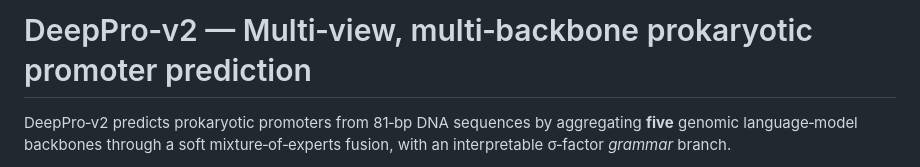
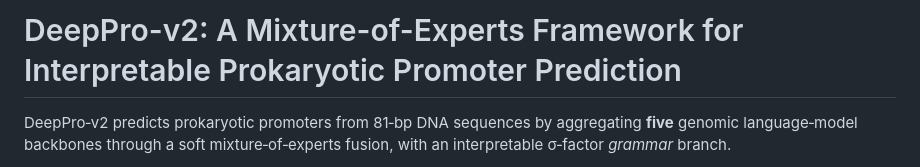
Before and after one commit to Phlogistic-Rain/DeepPro-v2, a Markdown page: README.md, the part around the change. Drawn GitHub-style.

```diff
--- a/README.md
+++ b/README.md
@@ -1,4 +1,4 @@
-# DeepPro‑v2 — Multi‑view, multi‑backbone prokaryotic promoter prediction
+# DeepPro-v2: A Mixture-of-Experts Framework for Interpretable Prokaryotic Promoter Prediction
 
 DeepPro‑v2 predicts prokaryotic promoters from 81‑bp DNA sequences by
 aggregating **five** genomic language‑model backbones through a
```
